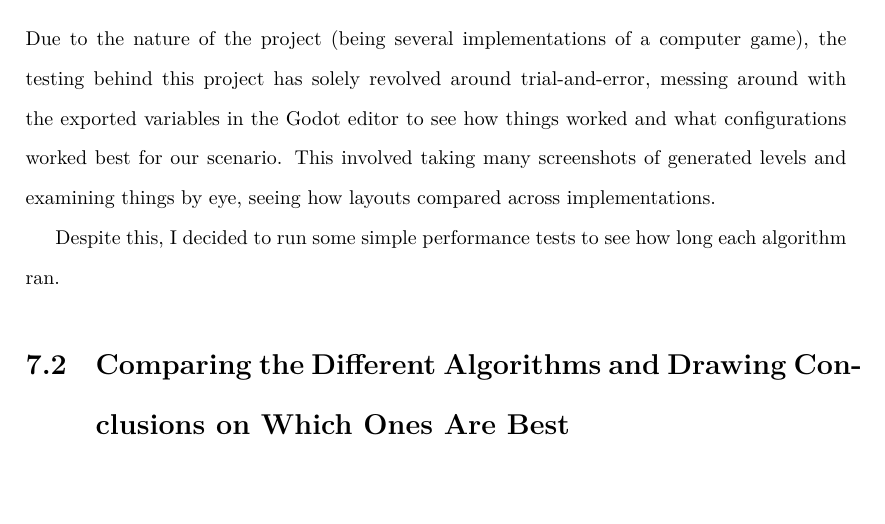
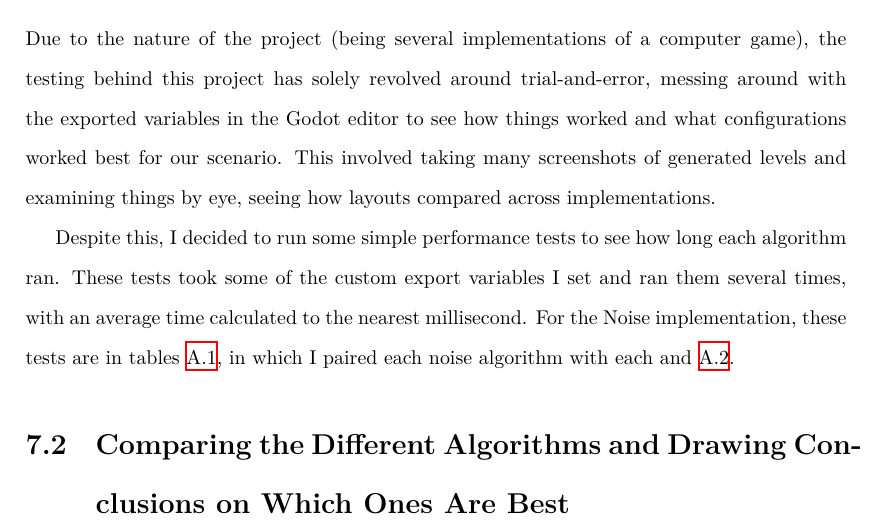
Before and after one commit to Zishan-Rahman/FinalYearBScProjectReport, a LaTeX thesis (report.tex, which reads Chapters/Evaluation.tex): part of page 55 of 226, cut so that both start at the same text, the shorter picture padded with empty space. Compiled offline with XeLaTeX.

Commit message:
Updates from Overleaf

```diff
--- a/Chapters/Evaluation.tex
+++ b/Chapters/Evaluation.tex
@@ -6,6 +6,6 @@ Here I will mention how I tested the small games and made sure they ran as they
 
 Due to the nature of the project (being several implementations of a computer game), the testing behind this project has solely revolved around trial-and-error, messing around with the exported variables in the Godot editor to see how things worked and what configurations worked best for our scenario. This involved taking many screenshots of generated levels and examining things by eye, seeing how layouts compared across implementations.
 
-Despite this, I decided to run some simple performance tests to see how long each algorithm ran.
+Despite this, I decided to run some simple performance tests to see how long each algorithm ran. These tests took some of the custom export variables I set and ran them several times, with an average time calculated to the nearest millisecond. For the Noise implementation, these tests are in tables \ref{fig:table1}, in which I paired each noise algorithm with each  and \ref{fig:table2}.
 
 \section{Comparing the Different Algorithms and Drawing Conclusions on Which Ones Are Best}
```
